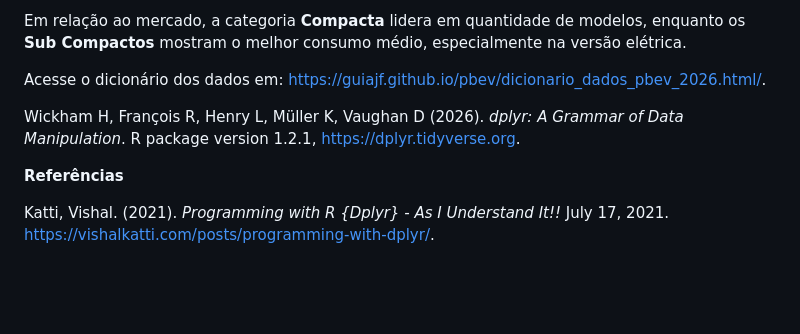
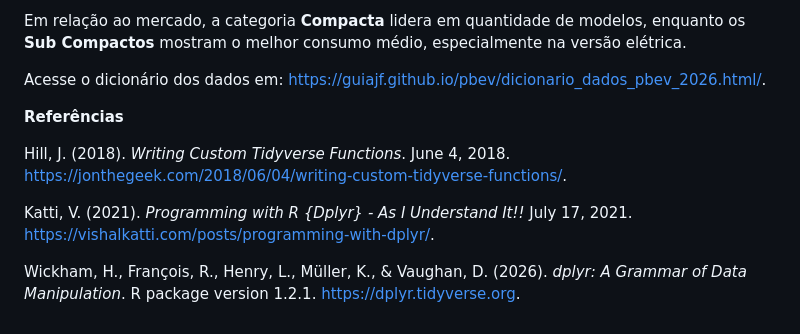
Before and after one commit to guiajf/pbev, a Markdown page: README.md, the part around the change. Drawn GitHub-style; blank space fills up the shorter version.

```diff
--- a/README.md
+++ b/README.md
@@ -484,10 +484,12 @@ Em relação ao mercado, a categoria **Compacta** lidera em quantidade de modelo
 
 Acesse o dicionário dos dados em: [https://guiajf.github.io/pbev/dicionario_dados_pbev_2026.html/](https://guiajf.github.io/pbev/dicionario_dados_pbev_2026.html).
 
-Wickham H, François R, Henry L, Müller K, Vaughan D (2026). *dplyr: A Grammar of Data Manipulation*. R package version 1.2.1, https://dplyr.tidyverse.org.
-
 
 
 **Referências**
 
-Katti, Vishal. (2021). *Programming with R {Dplyr} - As I Understand It!!* July 17, 2021. https://vishalkatti.com/posts/programming-with-dplyr/.
+Hill, J. (2018). *Writing Custom Tidyverse Functions*. June 4, 2018. https://jonthegeek.com/2018/06/04/writing-custom-tidyverse-functions/.
+
+Katti, V. (2021). *Programming with R {Dplyr} - As I Understand It!!* July 17, 2021. https://vishalkatti.com/posts/programming-with-dplyr/.
+
+Wickham, H., François, R., Henry, L., Müller, K., & Vaughan, D. (2026). *dplyr: A Grammar of Data Manipulation*. R package version 1.2.1. https://dplyr.tidyverse.org.
```
